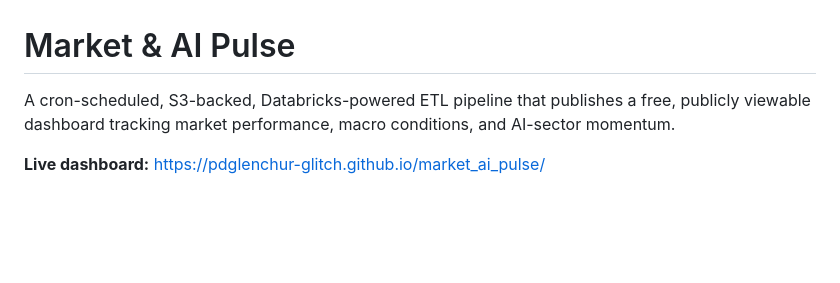
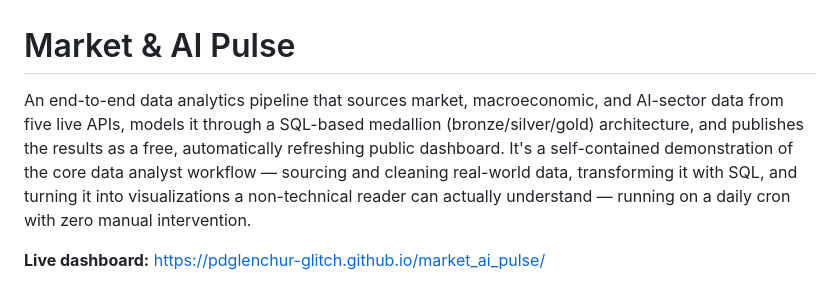
Before and after one commit to pdglenchur-glitch/market_ai_pulse, a Markdown page: README.md, the part around the change. GitHub-like rendering; blank space fills up the shorter version.

Commit message:
Reframe README intro around data analyst skills
Lead with sourcing/SQL modeling/visualization rather than
infrastructure buzzwords, since this is a portfolio piece.

```diff
--- a/README.md
+++ b/README.md
@@ -1,6 +1,6 @@
 # Market & AI Pulse
 
-A cron-scheduled, S3-backed, Databricks-powered ETL pipeline that publishes a free, publicly viewable dashboard tracking market performance, macro conditions, and AI-sector momentum.
+An end-to-end data analytics pipeline that sources market, macroeconomic, and AI-sector data from five live APIs, models it through a SQL-based medallion (bronze/silver/gold) architecture, and publishes the results as a free, automatically refreshing public dashboard. It's a self-contained demonstration of the core data analyst workflow — sourcing and cleaning real-world data, transforming it with SQL, and turning it into visualizations a non-technical reader can actually understand — running on a daily cron with zero manual intervention.
 
 **Live dashboard:** https://pdglenchur-glitch.github.io/market_ai_pulse/
 
```
